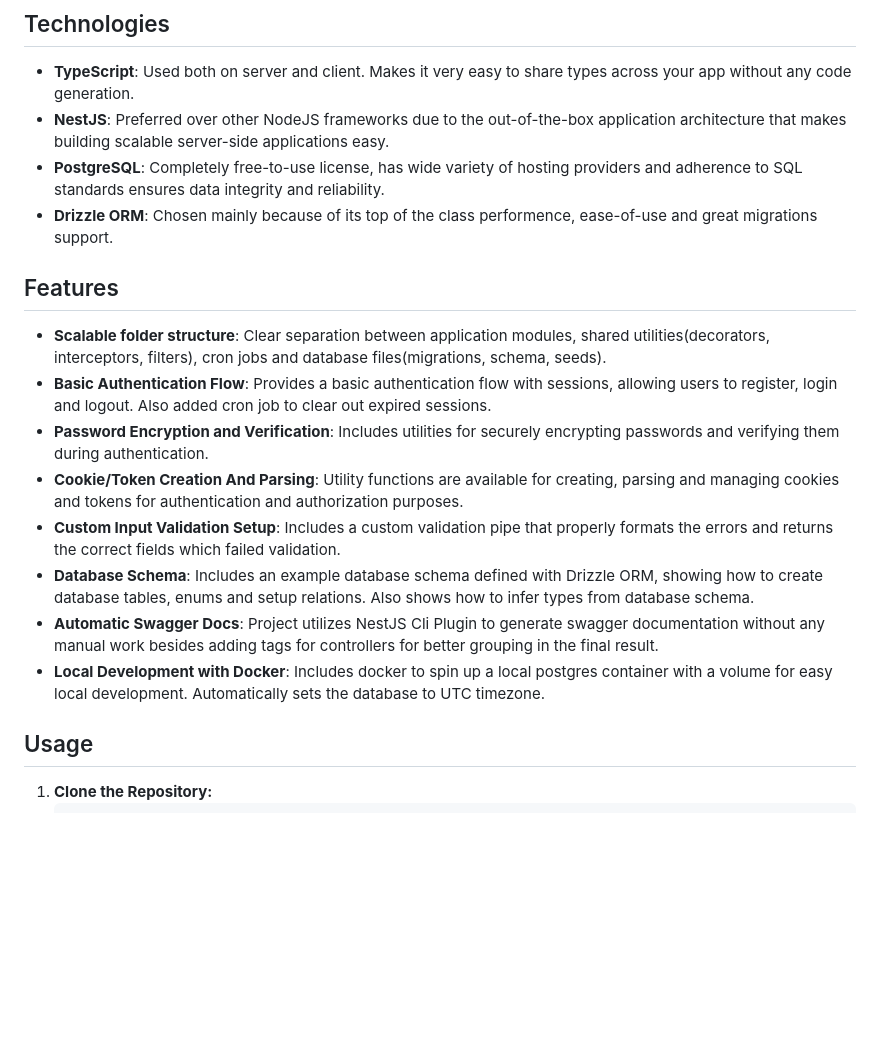
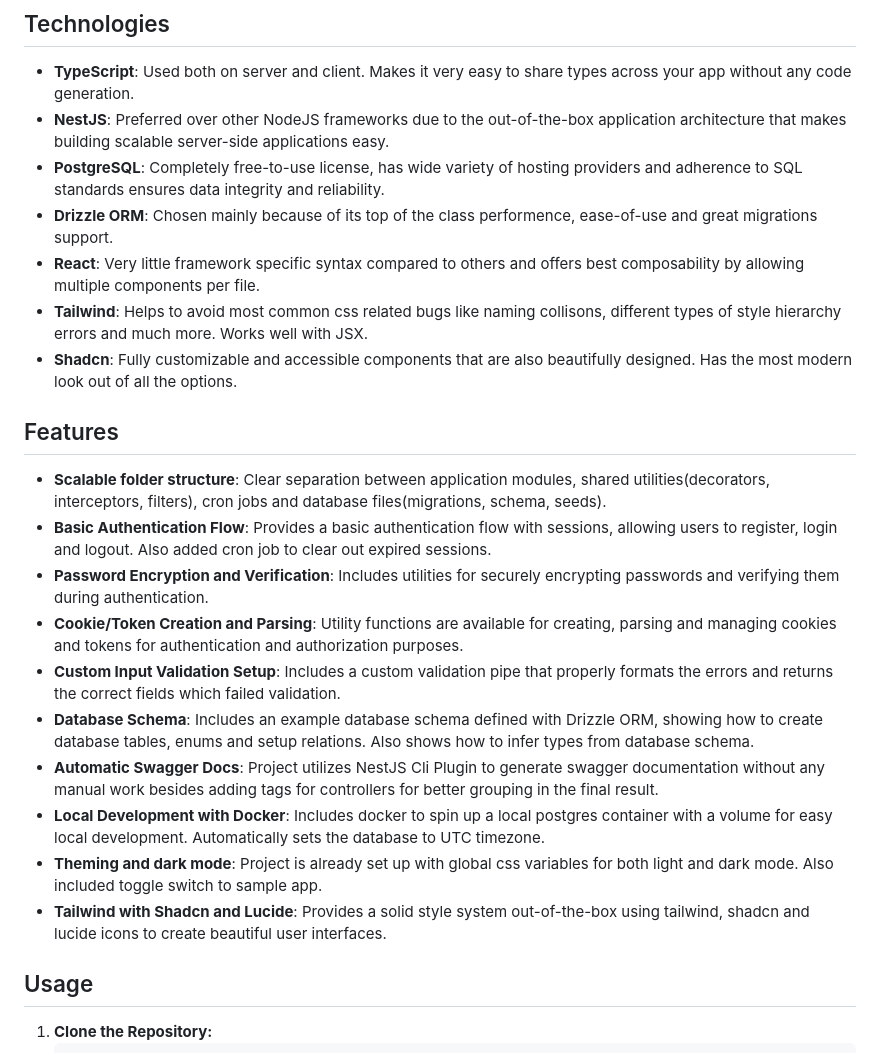
Before and after one commit to margusliinev/default-starter, a Markdown page: README.md, the part around the change. GitHub-like rendering; blank space fills up the shorter version.

```diff
--- a/README.md
+++ b/README.md
@@ -16,17 +16,22 @@ Default Starter is a modern app template for new projects and my preferred way t
 - **NestJS**: Preferred over other NodeJS frameworks due to the out-of-the-box application architecture that makes building scalable server-side applications easy.
 - **PostgreSQL**: Completely free-to-use license, has wide variety of hosting providers and adherence to SQL standards ensures data integrity and reliability.
 - **Drizzle ORM**: Chosen mainly because of its top of the class performence, ease-of-use and great migrations support.
+- **React**: Very little framework specific syntax compared to others and offers best composability by allowing multiple components per file.
+- **Tailwind**: Helps to avoid most common css related bugs like naming collisons, different types of style hierarchy errors and much more. Works well with JSX.
+- **Shadcn**: Fully customizable and accessible components that are also beautifully designed. Has the most modern look out of all the options.
 
 ## Features
 
 - **Scalable folder structure**: Clear separation between application modules, shared utilities(decorators, interceptors, filters), cron jobs and database files(migrations, schema, seeds).
 - **Basic Authentication Flow**: Provides a basic authentication flow with sessions, allowing users to register, login and logout. Also added cron job to clear out expired sessions.
 - **Password Encryption and Verification**: Includes utilities for securely encrypting passwords and verifying them during authentication.
-- **Cookie/Token Creation And Parsing**: Utility functions are available for creating, parsing and managing cookies and tokens for authentication and authorization purposes.
+- **Cookie/Token Creation and Parsing**: Utility functions are available for creating, parsing and managing cookies and tokens for authentication and authorization purposes.
 - **Custom Input Validation Setup**: Includes a custom validation pipe that properly formats the errors and returns the correct fields which failed validation.
 - **Database Schema**: Includes an example database schema defined with Drizzle ORM, showing how to create database tables, enums and setup relations. Also shows how to infer types from database schema.
 - **Automatic Swagger Docs**: Project utilizes NestJS Cli Plugin to generate swagger documentation without any manual work besides adding tags for controllers for better grouping in the final result.
 - **Local Development with Docker**: Includes docker to spin up a local postgres container with a volume for easy local development. Automatically sets the database to UTC timezone.
+- **Theming and dark mode**: Project is already set up with global css variables for both light and dark mode. Also included toggle switch to sample app.
+- **Tailwind with Shadcn and Lucide**: Provides a solid style system out-of-the-box using tailwind, shadcn and lucide icons to create beautiful user interfaces.
 
 ## Usage
 
```
